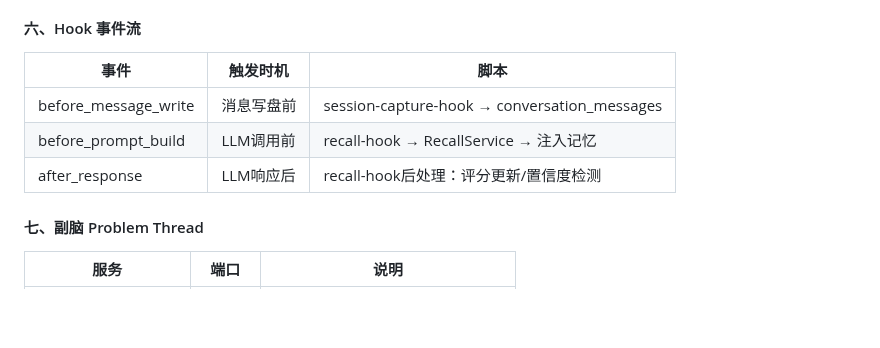
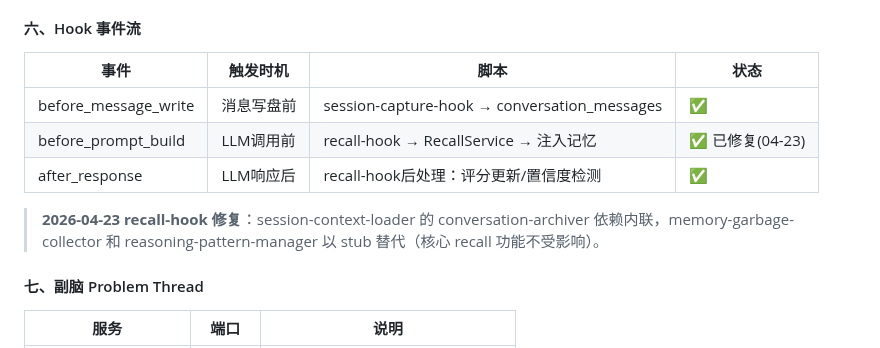
Before and after one commit to cdlxz2017/audio-live, a Markdown page: SYSTEMS.md, the part around the change. Rendered like a GitHub page; blank space fills up the shorter version.

```diff
--- a/SYSTEMS.md
+++ b/SYSTEMS.md
@@ -155,11 +155,13 @@
 
 #### 六、Hook 事件流
 
-| 事件 | 触发时机 | 脚本 |
-|------|---------|------|
-| before_message_write | 消息写盘前 | session-capture-hook → conversation_messages |
-| before_prompt_build | LLM调用前 | recall-hook → RecallService → 注入记忆 |
-| after_response | LLM响应后 | recall-hook后处理：评分更新/置信度检测 |
+| 事件 | 触发时机 | 脚本 | 状态 |
+|------|---------|------|------|
+| before_message_write | 消息写盘前 | session-capture-hook → conversation_messages | ✅ |
+| before_prompt_build | LLM调用前 | recall-hook → RecallService → 注入记忆 | ✅ 已修复(04-23) |
+| after_response | LLM响应后 | recall-hook后处理：评分更新/置信度检测 | ✅ |
+
+> **2026-04-23 recall-hook 修复**：session-context-loader 的 conversation-archiver 依赖内联，memory-garbage-collector 和 reasoning-pattern-manager 以 stub 替代（核心 recall 功能不受影响）。
 
 #### 七、副脑 Problem Thread
 
```
